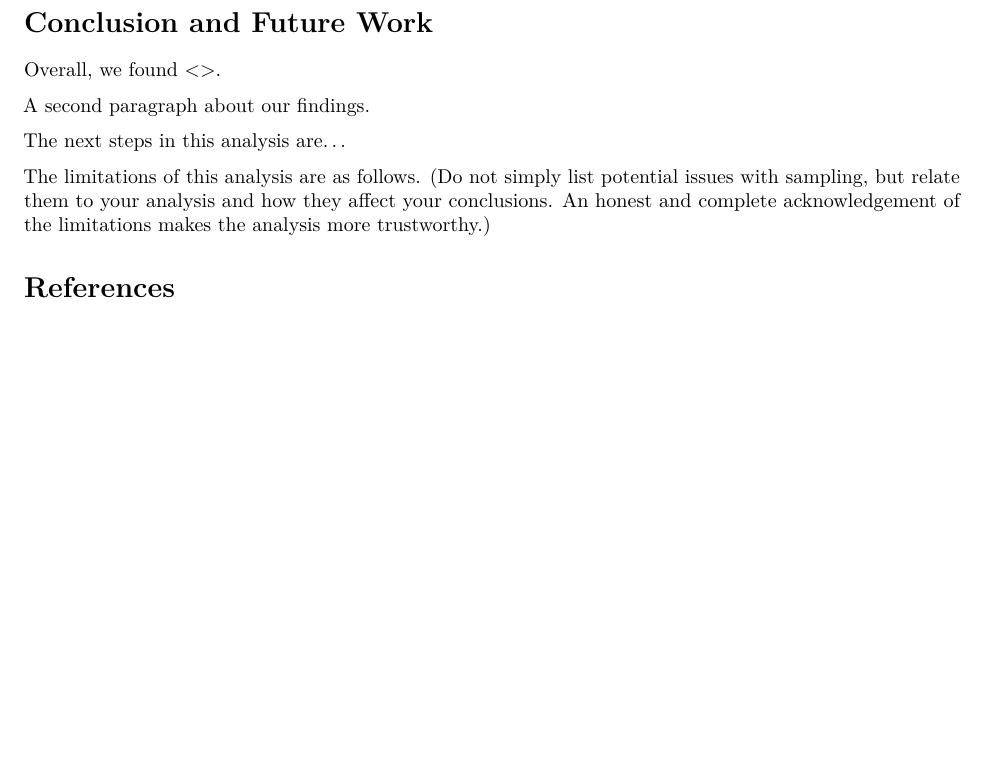
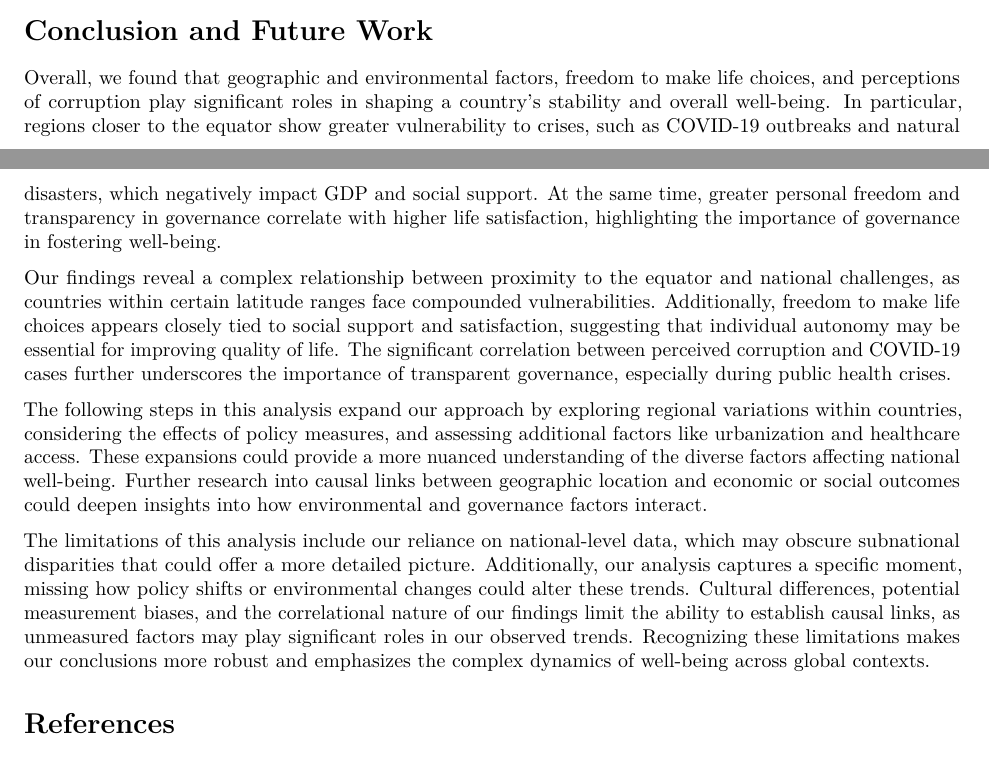
Before and after one commit to adichn/DATA100_A3, an R Markdown document (Draft.Rmd): part of page 4 of 4 before the commit and two parts of pages 3 and 4 of 4 after it, the two joined at a grey line, cut so that both start at the same text, the shorter picture padded with empty space. Rendered offline with R 4.5, knitr and Pandoc, then LaTeX, with nearby package versions; some code elsewhere in the file could not run offline; the gapminder table comes from the copy in Python's plotly package.

Commit message:
Update Draft.Rmd

```diff
--- a/Draft.Rmd
+++ b/Draft.Rmd
@@ -393,13 +386,14 @@ ggplot(happiness_bands_life, aes(x = distance_band, y = avg_life_ladder)) +
 
 # Conclusion and Future Work
 
-Overall, we found \<<general ideas>\>.
+Overall, we found that geographic and environmental factors, freedom to make life choices, and perceptions of corruption play significant roles in shaping a country's stability and overall well-being. In particular, regions closer to the equator show greater vulnerability to crises, such as COVID-19 outbreaks and natural disasters, which negatively impact GDP and social support. At the same time, greater personal freedom and transparency in governance correlate with higher life satisfaction, highlighting the importance of governance in fostering well-being.
 
-A second paragraph about our findings.
+Our findings reveal a complex relationship between proximity to the equator and national challenges, as countries within certain latitude ranges face compounded vulnerabilities. Additionally, freedom to make life choices appears closely tied to social support and satisfaction, suggesting that individual autonomy may be essential for improving quality of life. The significant correlation between perceived corruption and COVID-19 cases further underscores the importance of transparent governance, especially during public health crises.
 
-The next steps in this analysis are...
+The following steps in this analysis expand our approach by exploring regional variations within countries, considering the effects of policy measures, and assessing additional factors like urbanization and healthcare access. These expansions could provide a more nuanced understanding of the diverse factors affecting national well-being. Further research into causal links between geographic location and economic or social outcomes could deepen insights into how environmental and governance factors interact.
 
-The limitations of this analysis are as follows. (Do not simply list potential issues with sampling, but relate them to your analysis and how they affect your conclusions. An honest and complete acknowledgement of the limitations makes the analysis more trustworthy.)
+The limitations of this analysis include our reliance on national-level data, which may obscure subnational disparities that could offer a more detailed picture. Additionally, our analysis captures a specific moment, missing how policy shifts or environmental changes could alter these trends. Cultural differences, potential measurement biases, and the correlational nature of our findings limit the ability to establish causal links, as unmeasured factors may play significant roles in our observed trends. Recognizing these limitations makes our conclusions more robust and emphasizes the complex dynamics of well-being across global contexts.
+
 
 # References
 
```
Also changed, not shown: Draft.Rmd (7 more changed lines).
